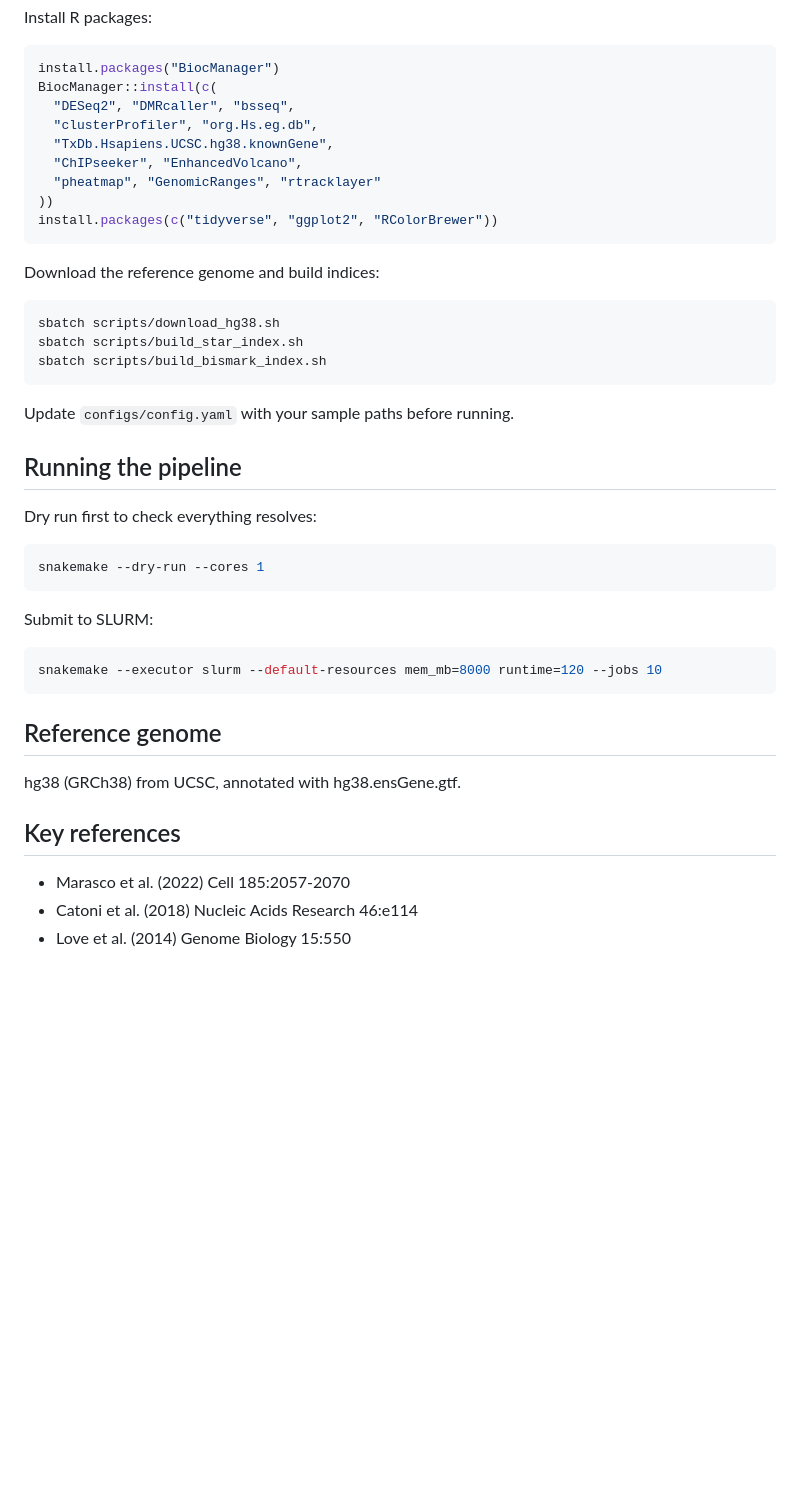
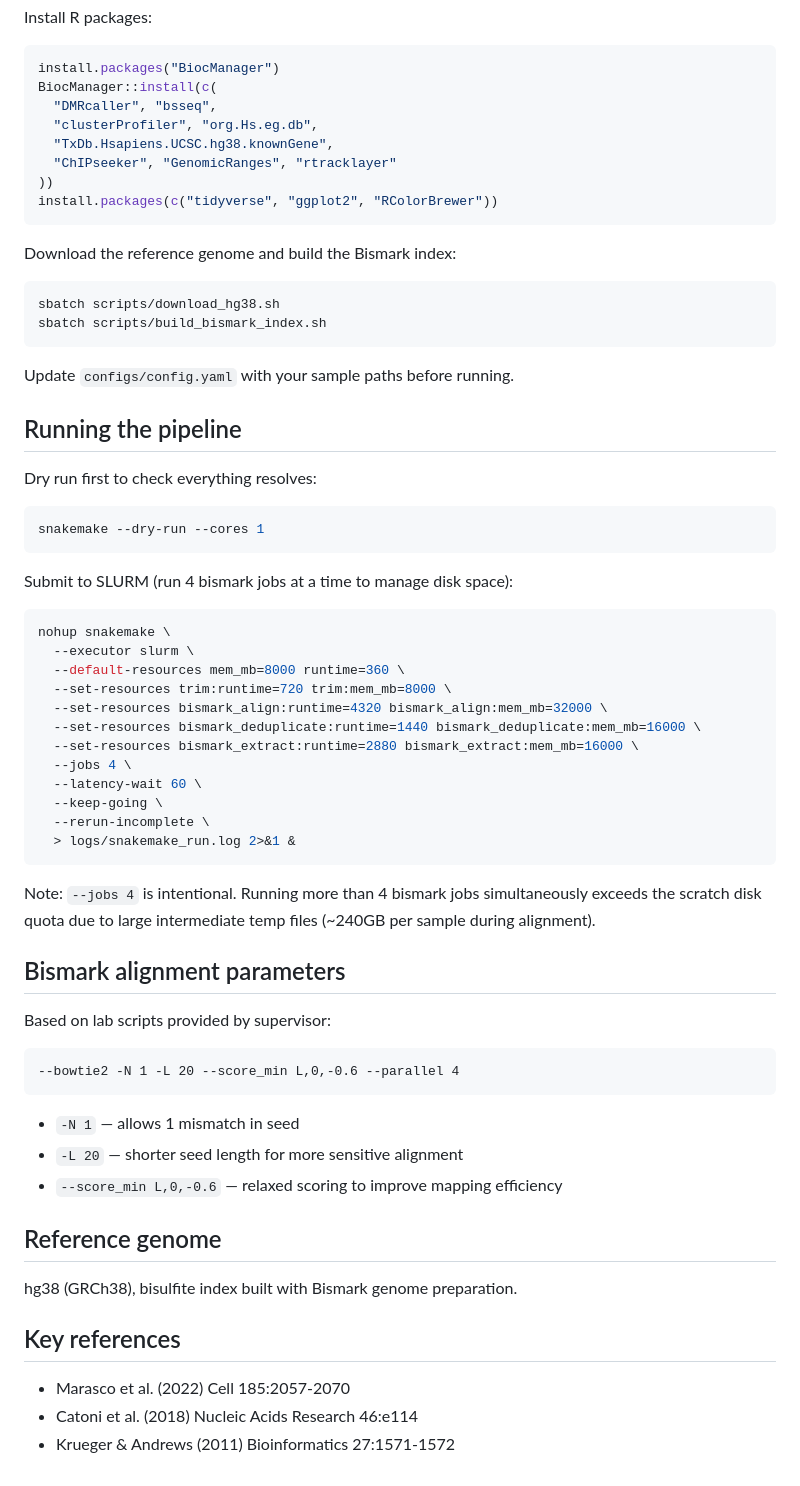
Before and after one commit to munaberhe/sma_epigenomics_pipeline, a Markdown page: README.md, the part around one of its changes. Rendered like a GitHub page; blank space fills up the shorter version.

Commit message:
updated README to reflect current pipeline status and methylation-only design

````diff
--- a/README.md
+++ b/README.md
@@ -48,19 +82,17 @@ Install R packages:
 ```r
 install.packages("BiocManager")
 BiocManager::install(c(
-  "DESeq2", "DMRcaller", "bsseq",
+  "DMRcaller", "bsseq",
   "clusterProfiler", "org.Hs.eg.db",
   "TxDb.Hsapiens.UCSC.hg38.knownGene",
-  "ChIPseeker", "EnhancedVolcano",
-  "pheatmap", "GenomicRanges", "rtracklayer"
+  "ChIPseeker", "GenomicRanges", "rtracklayer"
 ))
 install.packages(c("tidyverse", "ggplot2", "RColorBrewer"))
 ```
 
-Download the reference genome and build indices:
+Download the reference genome and build the Bismark index:
 ```bash
 sbatch scripts/download_hg38.sh
-sbatch scripts/build_star_index.sh
 sbatch scripts/build_bismark_index.sh
 ```
 
@@ -73,17 +105,41 @@ Dry run first to check everything resolves:
 snakemake --dry-run --cores 1
 ```
 
-Submit to SLURM:
+Submit to SLURM (run 4 bismark jobs at a time to manage disk space):
 ```bash
-snakemake --executor slurm --default-resources mem_mb=8000 runtime=120 --jobs 10
+nohup snakemake \
+  --executor slurm \
+  --default-resources mem_mb=8000 runtime=360 \
+  --set-resources trim:runtime=720 trim:mem_mb=8000 \
+  --set-resources bismark_align:runtime=4320 bismark_align:mem_mb=32000 \
+  --set-resources bismark_deduplicate:runtime=1440 bismark_deduplicate:mem_mb=16000 \
+  --set-resources bismark_extract:runtime=2880 bismark_extract:mem_mb=16000 \
+  --jobs 4 \
+  --latency-wait 60 \
+  --keep-going \
+  --rerun-incomplete \
+  > logs/snakemake_run.log 2>&1 &
 ```
+
+Note: `--jobs 4` is intentional. Running more than 4 bismark jobs simultaneously exceeds the scratch disk quota due to large intermediate temp files (~240GB per sample during alignment).
+
+## Bismark alignment parameters
+
+Based on lab scripts provided by supervisor:
+```
+--bowtie2 -N 1 -L 20 --score_min L,0,-0.6 --parallel 4
+```
+
+- `-N 1` — allows 1 mismatch in seed
+- `-L 20` — shorter seed length for more sensitive alignment
+- `--score_min L,0,-0.6` — relaxed scoring to improve mapping efficiency
 
 ## Reference genome
 
-hg38 (GRCh38) from UCSC, annotated with hg38.ensGene.gtf.
+hg38 (GRCh38), bisulfite index built with Bismark genome preparation.
 
 ## Key references
 
 - Marasco et al. (2022) Cell 185:2057-2070
 - Catoni et al. (2018) Nucleic Acids Research 46:e114
-- Love et al. (2014) Genome Biology 15:550
+- Krueger & Andrews (2011) Bioinformatics 27:1571-1572
````
Also changed, not shown: other parts of README.md (+41 -7 lines).
